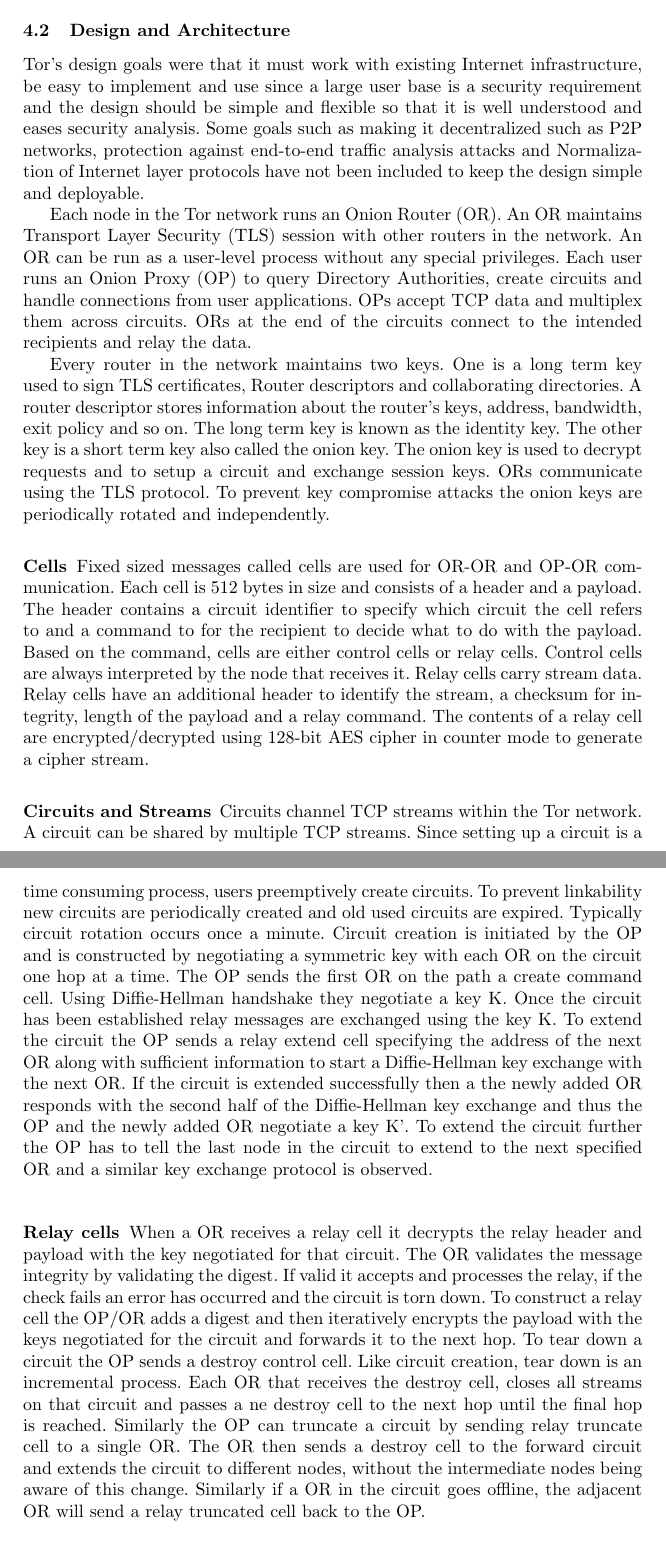
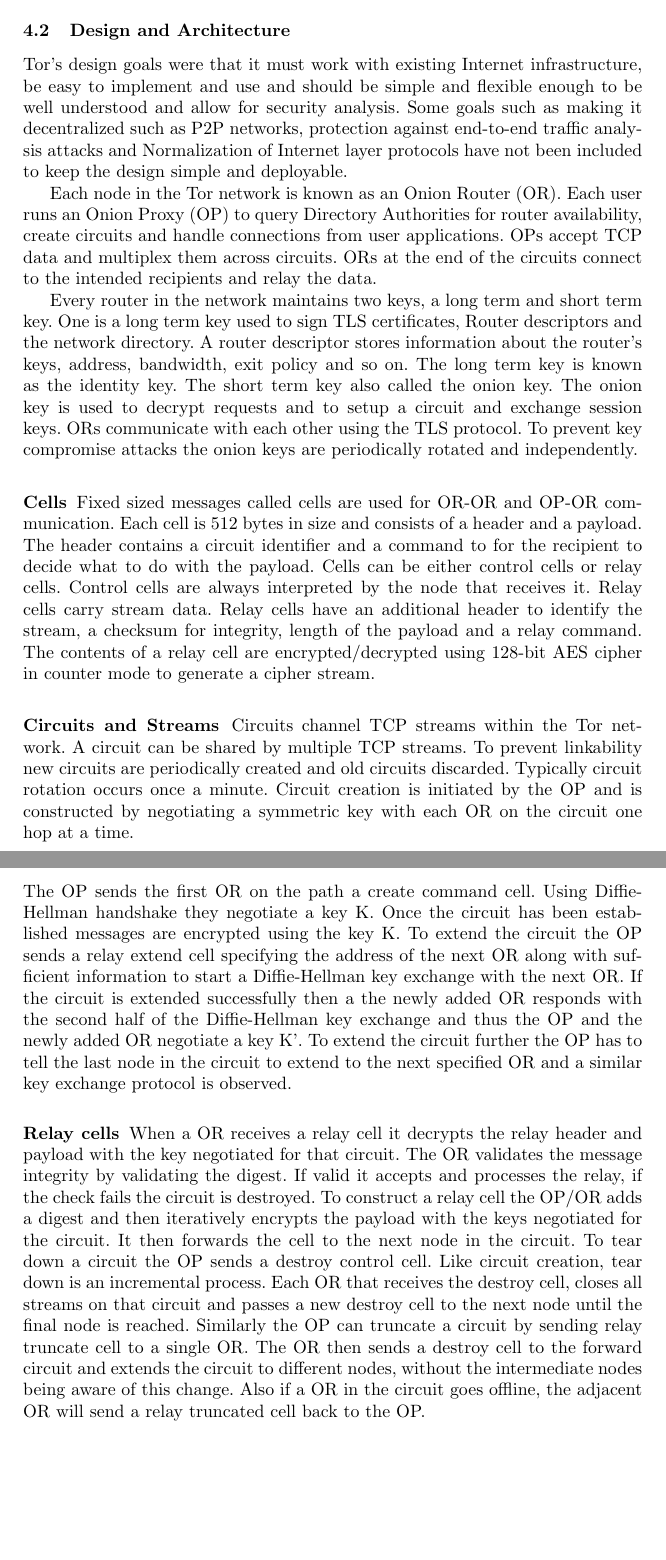
Before and after one commit to AmarEkanO/7CCSMART, a LaTeX thesis (Report.tex): two parts of pages 9 and 10 of 18, joined at a grey line, cut so that both start at the same text, the shorter picture padded with empty space. Compiled offline with pdfLaTeX.

Commit message:
Final submission

```diff
--- a/Report.tex
+++ b/Report.tex
@@ -138,23 +138,24 @@
 \end{itemize}
 
 \subsection{Design and Architecture}
-Tor's design goals were that it must work with existing Internet infrastructure, be easy to implement and use since a large user base is a security requirement and the design should be simple and flexible so that it is well understood and eases security analysis. Some goals such as making it decentralized such as P2P networks, protection against end-to-end traffic analysis attacks and Normalization of Internet layer protocols have not been included to keep the design simple and deployable.
+Tor's design goals were that it must work with existing Internet infrastructure, be easy to implement and use and should be simple and flexible enough to be well understood and allow for security analysis. Some goals such as making it decentralized such as P2P networks, protection against end-to-end traffic analysis attacks and Normalization of Internet layer protocols have not been included to keep the design simple and deployable.
 
-Each node in the Tor network runs an Onion Router (OR). An OR maintains Transport Layer Security (TLS) session with other routers in the network. An OR can be run as a user-level process without any special privileges. Each user runs an Onion Proxy (OP) to query Directory Authorities, create circuits and handle connections from user applications. OPs accept TCP data and multiplex them across circuits. ORs at the end of the circuits connect to the intended recipients and relay the data.
+Each node in the Tor network is known as an Onion Router (OR). Each user runs an Onion Proxy (OP) to query Directory Authorities for router availability, create circuits and handle connections from user applications. OPs accept TCP data and multiplex them across circuits. ORs at the end of the circuits connect to the intended recipients and relay the data.
 
-Every router in the network maintains two keys. One is a long term key used to sign TLS certificates, Router descriptors and collaborating directories. A router descriptor stores information about the router's keys, address, bandwidth, exit policy and so on. The long term key is known as the identity key. The other key is a short term key also called the onion key. The onion key is used to decrypt requests and to setup a circuit and exchange session keys. ORs communicate using the TLS protocol. To prevent key compromise attacks the onion keys are periodically rotated and independently.
+Every router in the network maintains two keys, a long term and short term key. One is a long term key used to sign TLS certificates, Router descriptors and the network directory. A router descriptor stores information about the router's keys, address, bandwidth, exit policy and so on. The long term key is known as the identity key. The short term key also called the onion key. The onion key is used to decrypt requests and to setup a circuit and exchange session keys. ORs communicate with each other using the TLS protocol. To prevent key compromise attacks the onion keys are periodically rotated and independently.
 
 \subsubsection{Cells}
-Fixed sized messages called cells are used for OR-OR and OP-OR communication. Each cell is 512 bytes in size and consists of a header and a payload. The header contains a circuit identifier to specify which circuit the cell refers to and a command to for the recipient to decide what to do with the payload.
-Based on the command, cells are either control cells or relay cells. Control cells are always interpreted by the node that receives it. Relay cells carry stream data. Relay cells have an additional header to identify the stream, a checksum for integrity, length of the payload and a relay command. The contents of a relay cell are encrypted/decrypted using 128-bit AES cipher in counter mode to generate a cipher stream.
+Fixed sized messages called cells are used for OR-OR and OP-OR communication. Each cell is 512 bytes in size and consists of a header and a payload. The header contains a circuit identifier and a command to for the recipient to decide what to do with the payload.
+Cells can be either control cells or relay cells. Control cells are always interpreted by the node that receives it. Relay cells carry stream data. Relay cells have an additional header to identify the stream, a checksum for integrity, length of the payload and a relay command. The contents of a relay cell are encrypted/decrypted using 128-bit AES cipher in counter mode to generate a cipher stream.
 
 \subsubsection{Circuits and Streams}
-Circuits channel TCP streams within the Tor network. A circuit can be shared by multiple TCP streams. Since setting up a circuit is a time consuming process, users preemptively create circuits. To prevent linkability new circuits are periodically created and old used circuits are expired. Typically circuit rotation occurs once a minute. Circuit creation is initiated by the OP and is constructed by negotiating a symmetric key with each OR on the circuit one hop at a time. The OP sends the first OR on the path a create command cell. Using Diffie-Hellman handshake they negotiate a key K. Once the circuit has been established relay messages are exchanged using the key K. To extend the circuit the OP sends a relay extend cell specifying the address of the next OR along with sufficient information to start a Diffie-Hellman key exchange with the next OR. If the circuit is extended successfully then a the newly added OR responds with the second half of the Diffie-Hellman key exchange and thus the OP and the newly added OR negotiate a key K'. To extend the circuit further the OP has to tell the last node in the circuit to extend to the next specified OR and a similar key exchange protocol is observed.
+Circuits channel TCP streams within the Tor network. A circuit can be shared by multiple TCP streams. To prevent linkability new circuits are periodically created and old circuits discarded. Typically circuit rotation occurs once a minute. Circuit creation is initiated by the OP and is constructed by negotiating a symmetric key with each OR on the circuit one hop at a time. \\
+The OP sends the first OR on the path a create command cell. Using Diffie-Hellman handshake they negotiate a key K. Once the circuit has been established messages are encrypted using the key K. To extend the circuit the OP sends a relay extend cell specifying the address of the next OR along with sufficient information to start a Diffie-Hellman key exchange with the next OR. If the circuit is extended successfully then a the newly added OR responds with the second half of the Diffie-Hellman key exchange and thus the OP and the newly added OR negotiate a key K'. To extend the circuit further the OP has to tell the last node in the circuit to extend to the next specified OR and a similar key exchange protocol is observed.
 
 \subsubsection{Relay cells}
-When a OR receives a relay cell it decrypts the relay header and payload with the key negotiated for that circuit. The OR validates the message integrity by validating the digest. If valid it accepts and processes the relay, if the check fails an error has occurred and the circuit is torn down.
-To construct a relay cell the OP/OR adds a digest and then iteratively encrypts the payload with the keys negotiated for the circuit and forwards it to the next hop.
-To tear down a circuit the OP sends a destroy control cell. Like circuit creation, tear down is an incremental process. Each OR that receives the destroy cell, closes all streams on that circuit and passes a ne destroy cell to the next hop until the final hop is reached.
-Similarly the OP can truncate a circuit by sending relay truncate cell to a single OR. The OR then sends a destroy cell to the forward circuit and extends the circuit to different nodes, without the intermediate nodes being aware of this change. Similarly if a OR in the circuit goes offline, the adjacent OR will send a relay truncated cell back to the OP.
+When a OR receives a relay cell it decrypts the relay header and payload with the key negotiated for that circuit. The OR validates the message integrity by validating the digest. If valid it accepts and processes the relay, if the check fails the circuit is destroyed.
+To construct a relay cell the OP/OR adds a digest and then iteratively encrypts the payload with the keys negotiated for the circuit. It then forwards the cell to the next node in the circuit.
+To tear down a circuit the OP sends a destroy control cell. Like circuit creation, tear down is an incremental process. Each OR that receives the destroy cell, closes all streams on that circuit and passes a new destroy cell to the next node until the final node is reached.
+Similarly the OP can truncate a circuit by sending relay truncate cell to a single OR. The OR then sends a destroy cell to the forward circuit and extends the circuit to different nodes, without the intermediate nodes being aware of this change. Also if a OR in the circuit goes offline, the adjacent OR will send a relay truncated cell back to the OP.
 
 \subsubsection{Opening and Closing streams}
```
Also changed, not shown: Report.tex (2 more changed lines).
